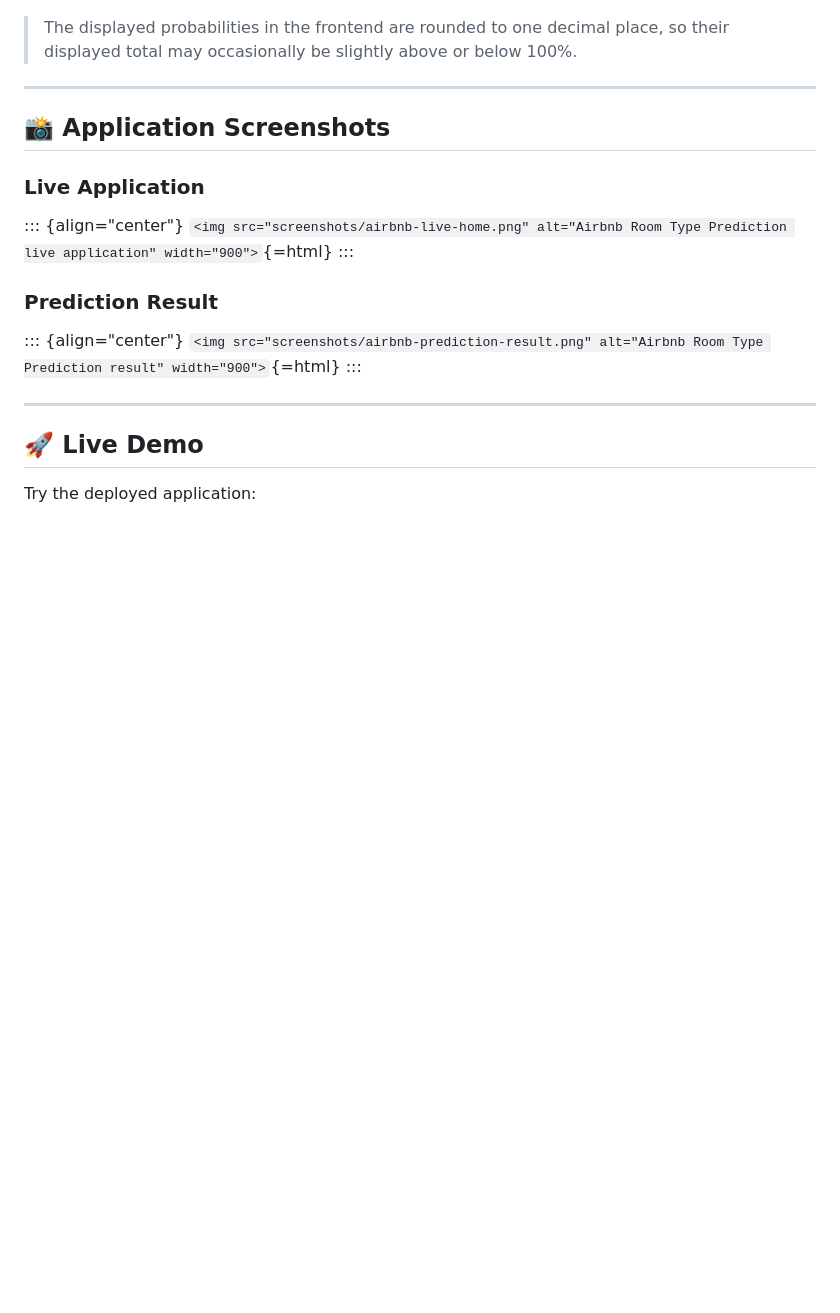
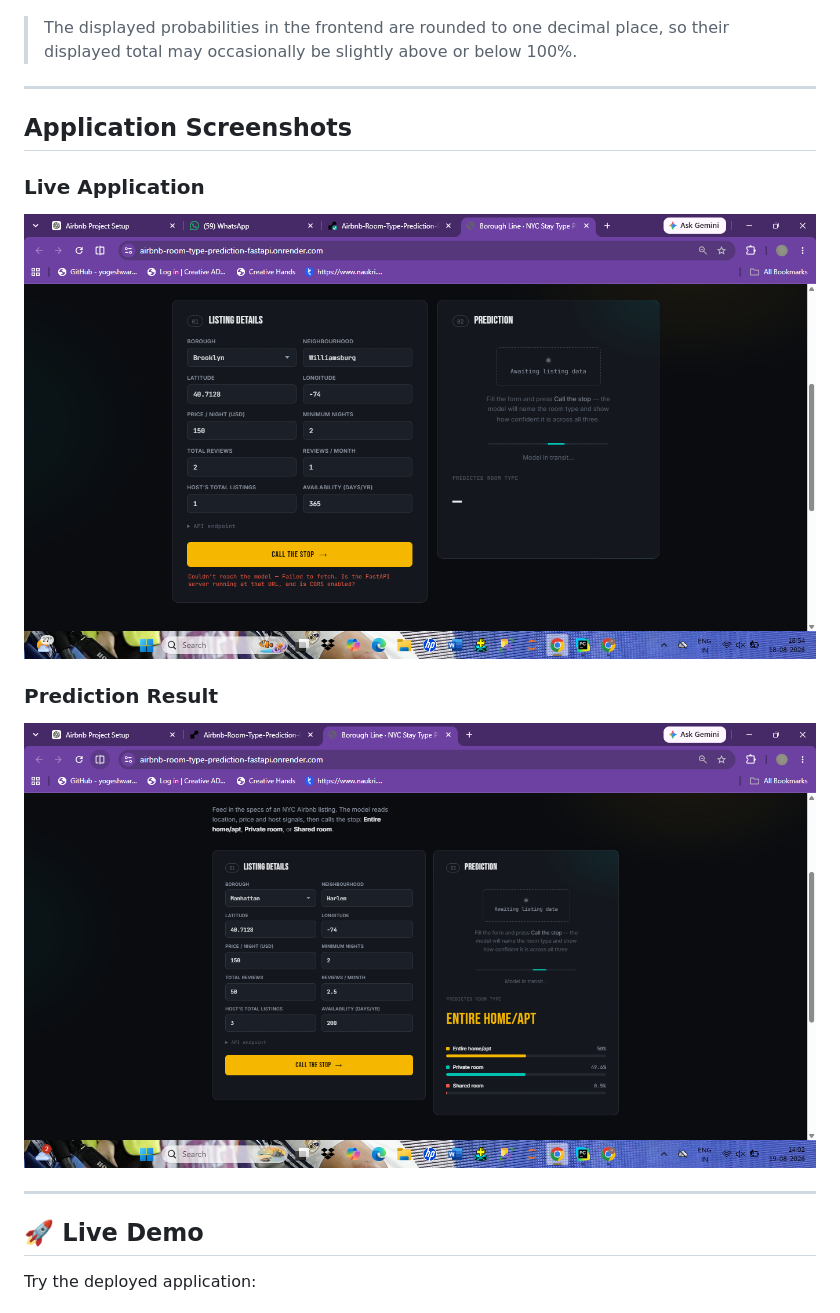
Before and after one commit to PavanIllal/Airbnb-Room-Type-Prediction-FastAPI, a Markdown page: README.md, the part around the change. GitHub-like rendering; blank space fills up the shorter version.

```diff
--- a/README.md
+++ b/README.md
@@ -207,19 +207,19 @@ Example:
 
 ------------------------------------------------------------------------
 
-## 📸 Application Screenshots
+## Application Screenshots
 
 ### Live Application
 
-::: {align="center"}
-`<img src="screenshots/airbnb-live-home.png" alt="Airbnb Room Type Prediction live application" width="900">`{=html}
-:::
+<p align="center">
+  <img src="screenshots/airbnb-live-home.png" alt="Airbnb Room Type Prediction live application" width="900">
+</p>
 
 ### Prediction Result
 
-::: {align="center"}
-`<img src="screenshots/airbnb-prediction-result.png" alt="Airbnb Room Type Prediction result" width="900">`{=html}
-:::
+<p align="center">
+  <img src="screenshots/airbnb-prediction-result.png" alt="Airbnb Room Type Prediction result" width="900">
+</p>
 
 ------------------------------------------------------------------------
 
```
